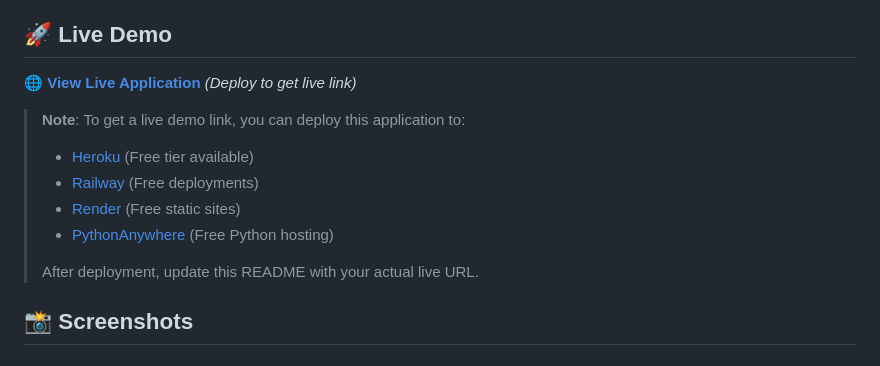
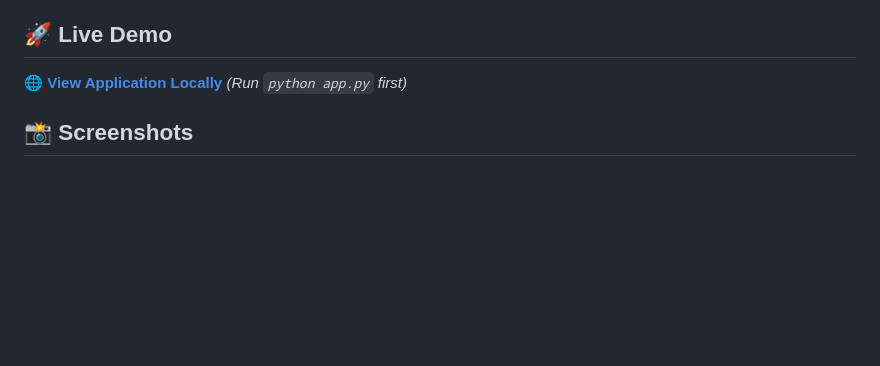
Before and after one commit to mannangoel/attendance-maker-app, a Markdown page: README.md, the part around the change printed below. GitHub-like rendering; blank space fills up the shorter version.

```diff
--- a/README.md
+++ b/README.md
@@ -9,15 +9,7 @@ A comprehensive web application for students to track their attendance, manage s
 
 ## 🚀 Live Demo
 
-🌐 **[View Live Application](https://attendance-maker-app.herokuapp.com)** *(Deploy to get live link)*
-
-> **Note**: To get a live demo link, you can deploy this application to:
-> - [Heroku](https://heroku.com) (Free tier available)
-> - [Railway](https://railway.app) (Free deployments)
-> - [Render](https://render.com) (Free static sites)
-> - [PythonAnywhere](https://pythonanywhere.com) (Free Python hosting)
->
-> After deployment, update this README with your actual live URL.
+🌐 **[View Application Locally](http://127.0.0.1:5001)** *(Run `python app.py` first)*
 
 ## 📸 Screenshots
 
```
Also changed, not shown: other parts of README.md (+0 -48 lines).
